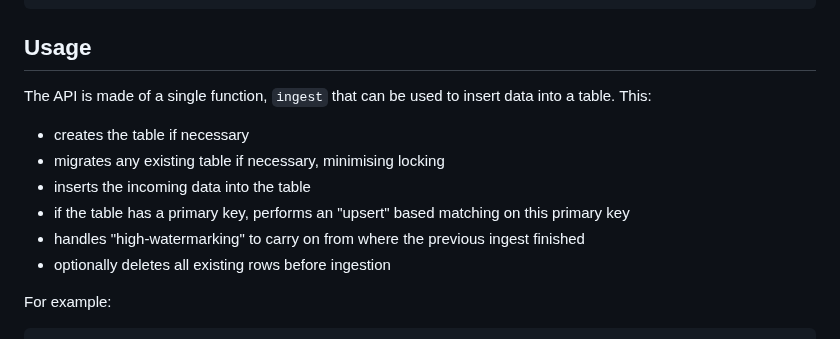
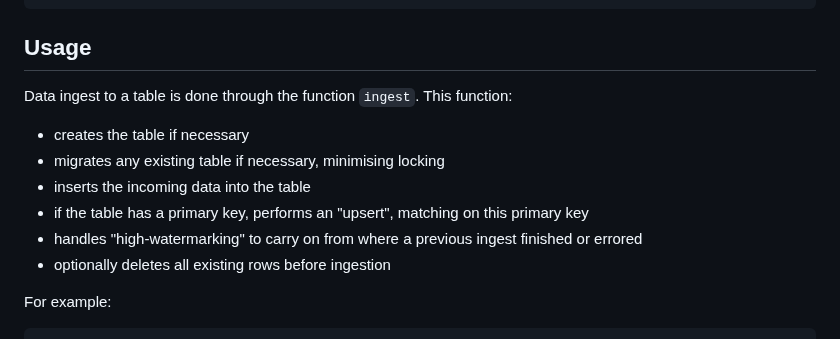
Before and after one commit to uktrade/pg-bulk-ingest, a Markdown page: README.md, the part around the change. Drawn GitHub-style.

Commit message:
docs: clarify usage

```diff
--- a/README.md
+++ b/README.md
@@ -14,13 +14,13 @@ pip install pg-bulk-ingest psycopg
 
 ## Usage
 
-The API is made of a single function, `ingest` that can be used to insert data into a table. This:
+Data ingest to a table is done through the function `ingest`. This function:
 
 - creates the table if necessary
 - migrates any existing table if necessary, minimising locking
 - inserts the incoming data into the table
-- if the table has a primary key, performs an "upsert" based matching on this primary key
-- handles "high-watermarking" to carry on from where the previous ingest finished
+- if the table has a primary key, performs an "upsert", matching on this primary key
+- handles "high-watermarking" to carry on from where a previous ingest finished or errored
 - optionally deletes all existing rows before ingestion
 
 For example:
```
